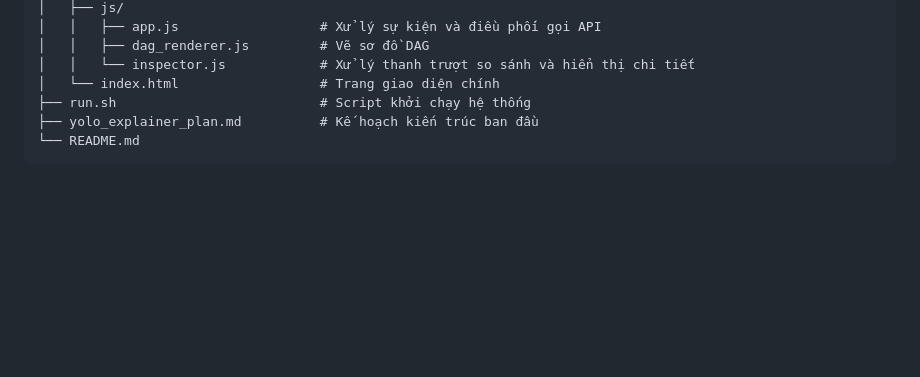
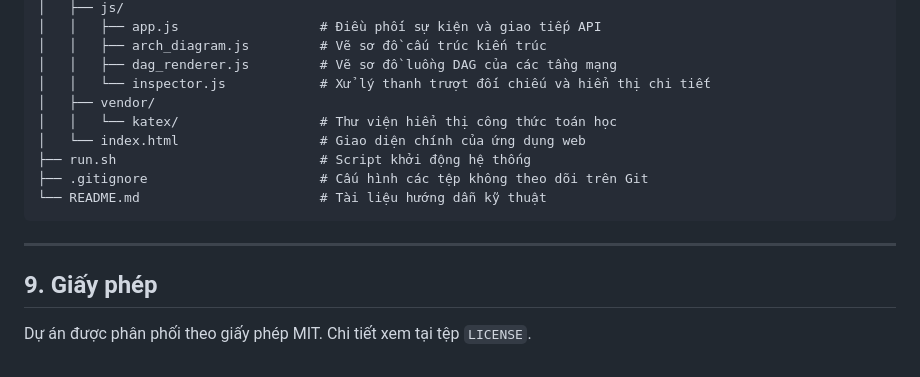
Before and after one commit to ntthai2/yolo-explainer, a Markdown page: README.md, the part around one of its changes. Rendered like a GitHub page; blank space fills up the shorter version.

````diff
--- a/README.md
+++ b/README.md
@@ -60,9 +146,18 @@ yolo-explainer/
 │   ├── js/
-│   │   ├── app.js                  # Xử lý sự kiện và điều phối gọi API
-│   │   ├── dag_renderer.js         # Vẽ sơ đồ DAG
-│   │   └── inspector.js            # Xử lý thanh trượt so sánh và hiển thị chi tiết
-│   └── index.html                  # Trang giao diện chính
-├── run.sh                          # Script khởi chạy hệ thống
-├── yolo_explainer_plan.md          # Kế hoạch kiến trúc ban đầu
-└── README.md
+│   │   ├── app.js                  # Điều phối sự kiện và giao tiếp API
+│   │   ├── arch_diagram.js         # Vẽ sơ đồ cấu trúc kiến trúc
+│   │   ├── dag_renderer.js         # Vẽ sơ đồ luồng DAG của các tầng mạng
+│   │   └── inspector.js            # Xử lý thanh trượt đối chiếu và hiển thị chi tiết
+│   ├── vendor/
+│   │   └── katex/                  # Thư viện hiển thị công thức toán học
+│   └── index.html                  # Giao diện chính của ứng dụng web
+├── run.sh                          # Script khởi động hệ thống
+├── .gitignore                      # Cấu hình các tệp không theo dõi trên Git
+└── README.md                       # Tài liệu hướng dẫn kỹ thuật
 ```
+
+---
+
+## 9. Giấy phép
+
+Dự án được phân phối theo giấy phép MIT. Chi tiết xem tại tệp `LICENSE`.
````
Also changed, not shown: other parts of README.md (+115 -29 lines).
